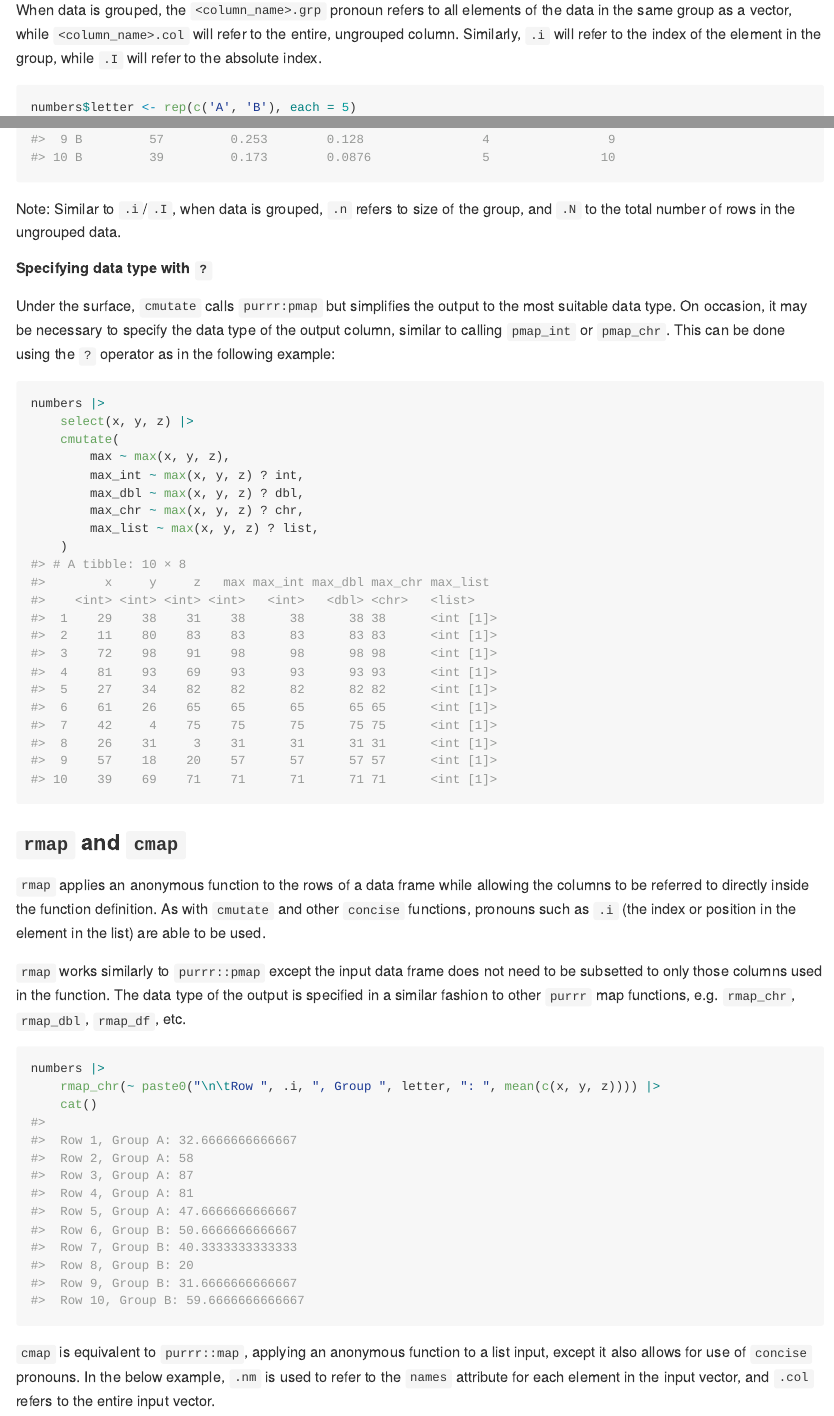
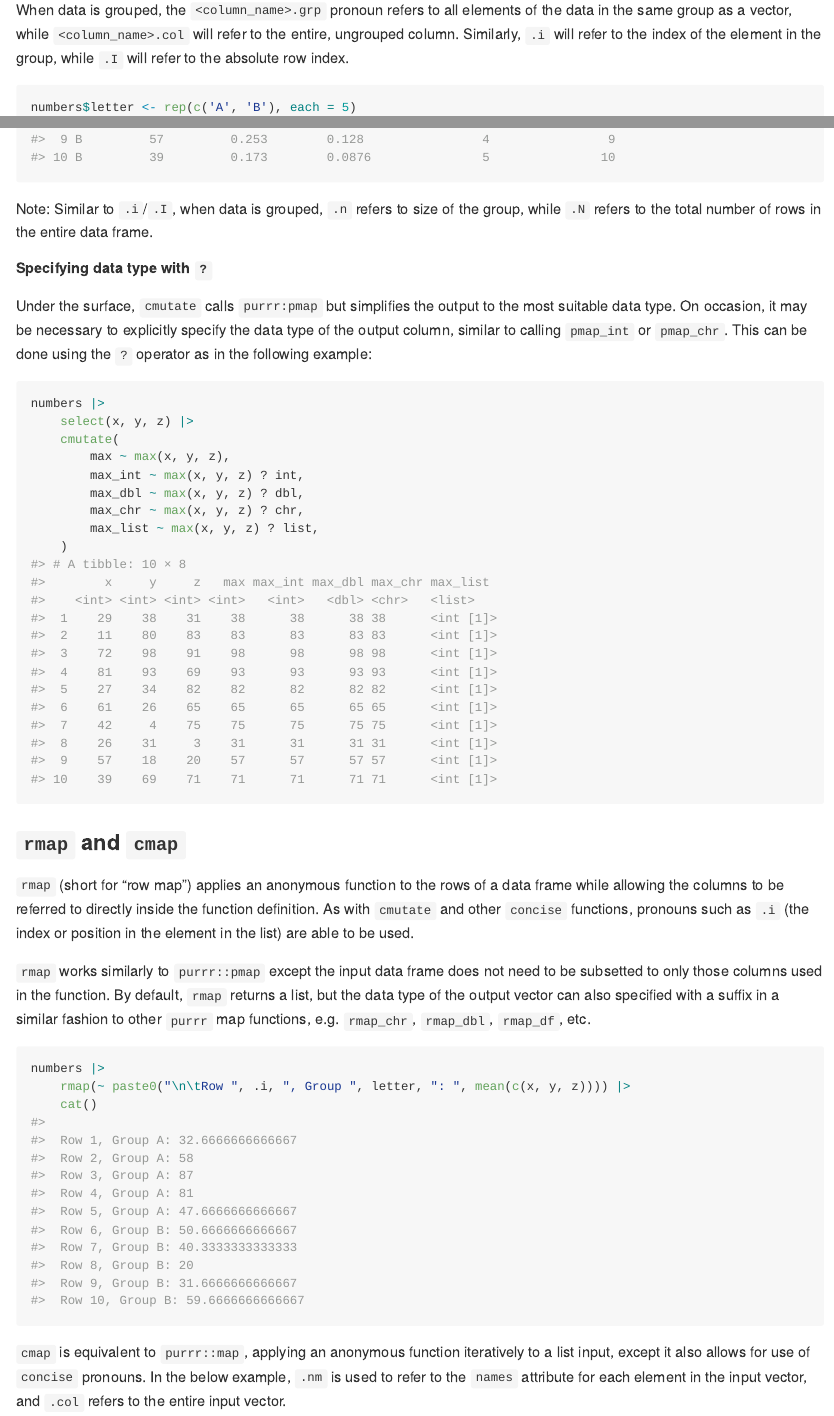
Before and after one commit to domjarkey/concise, an R Markdown document (README.Rmd): the page in a window 1100 px wide, from 3120 px down, and a second part further down, joined at a grey line. The pictures show the output file README.md that the author committed with the source, drawn offline in the style of GitHub.

Commit message:
Edits for clarity

````diff
--- a/README.Rmd
+++ b/README.Rmd
@@ -123,7 +124,7 @@ numbers |> cmutate(
 When data is grouped, the `<column_name>.grp` pronoun refers to all elements of the
 data in the same group as a vector, while `<column_name>.col` will refer to the
 entire, ungrouped column. Similarly, `.i` will refer to the index of the element
-in the group, while `.I` will refer to the absolute index.
+in the group, while `.I` will refer to the absolute row index.
 
 ```{r}
 numbers$letter <- rep(c('A', 'B'), each = 5)
@@ -140,14 +141,14 @@ numbers |>
 ```
 
 Note: Similar to `.i`/`.I`, when data is grouped, `.n` refers to size of the group,
-and `.N` to the total number of rows in the ungrouped data.
+while `.N` refers to the total number of rows in the entire data frame.
 
 ##### Specifying data type with `?`
 
 Under the surface, `cmutate` calls `purrr:pmap` but simplifies the output to the
-most suitable data type. On occasion, it may be necessary to specify the data
-type of the output column, similar to calling `pmap_int` or `pmap_chr`. This can
-be done using the `?` operator as in the following example:
+most suitable data type. On occasion, it may be necessary to explicitly specify
+the data type of the output column, similar to calling `pmap_int` or `pmap_chr`.
+This can be done using the `?` operator as in the following example:
 
 ```{r warning=FALSE}
 numbers |>
@@ -167,26 +168,27 @@ numbers |>
 
 ### `rmap` and `cmap`
 
-`rmap` applies an anonymous function to the rows of a data frame while allowing
-the columns to be referred to directly inside the function definition. As with
-`cmutate` and other `concise` functions, pronouns such as `.i` (the index or
-position in the element in the list) are able to be used.
+`rmap` (short for "row map") applies an anonymous function to the rows of a data
+frame while allowing  the columns to be referred to directly inside the function
+definition. As with `cmutate` and other `concise` functions, pronouns such as
+`.i` (the index or position in the element in the list) are able to be used.
 
 `rmap` works similarly to `purrr::pmap` except the input data frame does not need
-to be subsetted to only those columns used in the function. The data type of the
-output is specified in a similar fashion to other `purrr` map functions, e.g.
-`rmap_chr`, `rmap_dbl`, `rmap_df`, etc.
+to be subsetted to only those columns used in the function. By default, `rmap`
+returns a list, but the data type of the output vector can also specified with a
+suffix in a similar fashion to other `purrr` map functions, e.g. `rmap_chr`,
+`rmap_dbl`, `rmap_df`, etc.
 
 ```{r}
 numbers |>
-    rmap_chr(~ paste0("\n\tRow ", .i, ", Group ", letter, ": ", mean(c(x, y, z)))) |>
+    rmap(~ paste0("\n\tRow ", .i, ", Group ", letter, ": ", mean(c(x, y, z)))) |>
     cat()
 ```
 
-`cmap` is equivalent to `purrr::map`, applying an anonymous function to a list input,
-except it also allows for use of `concise` pronouns. In the below example, `.nm`
-is used to refer to the `names` attribute for each element in the input vector,
-and `.col` refers to the entire input vector.
+`cmap` is equivalent to `purrr::map`, applying an anonymous function iteratively
+to a list input, except it also allows for use of `concise` pronouns. In the
+below example, `.nm` is used to refer to the `names` attribute for each element
+in the input vector, and `.col` refers to the entire input vector.
 
 ```{r}
 state_areas <- state.area
````
Also changed, not shown: README.md, README.Rmd (19 more changed lines).
